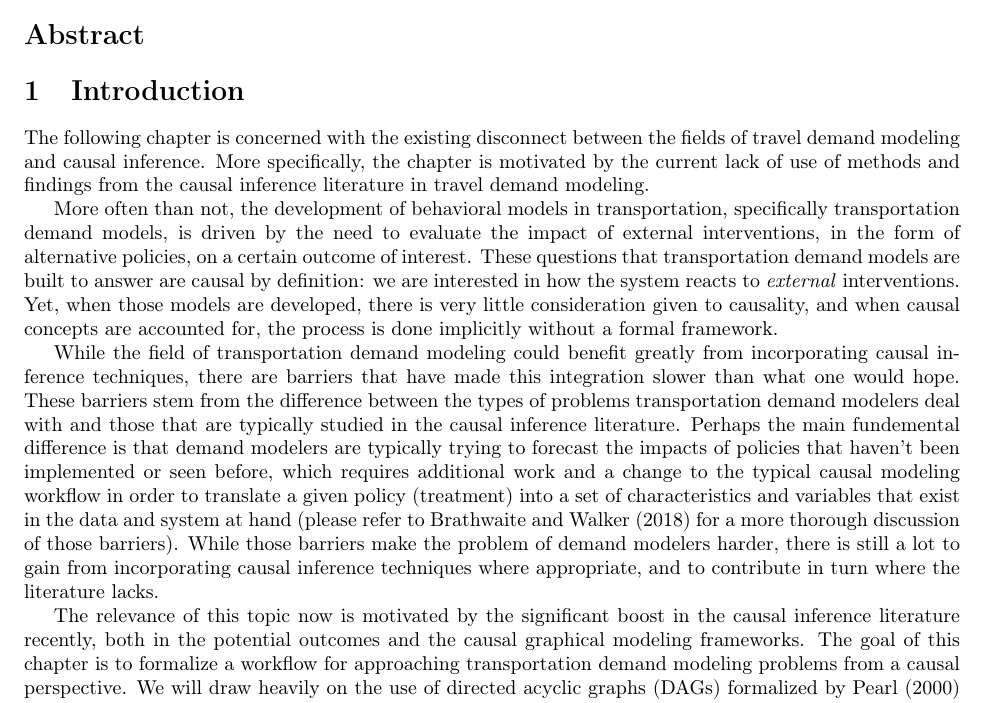
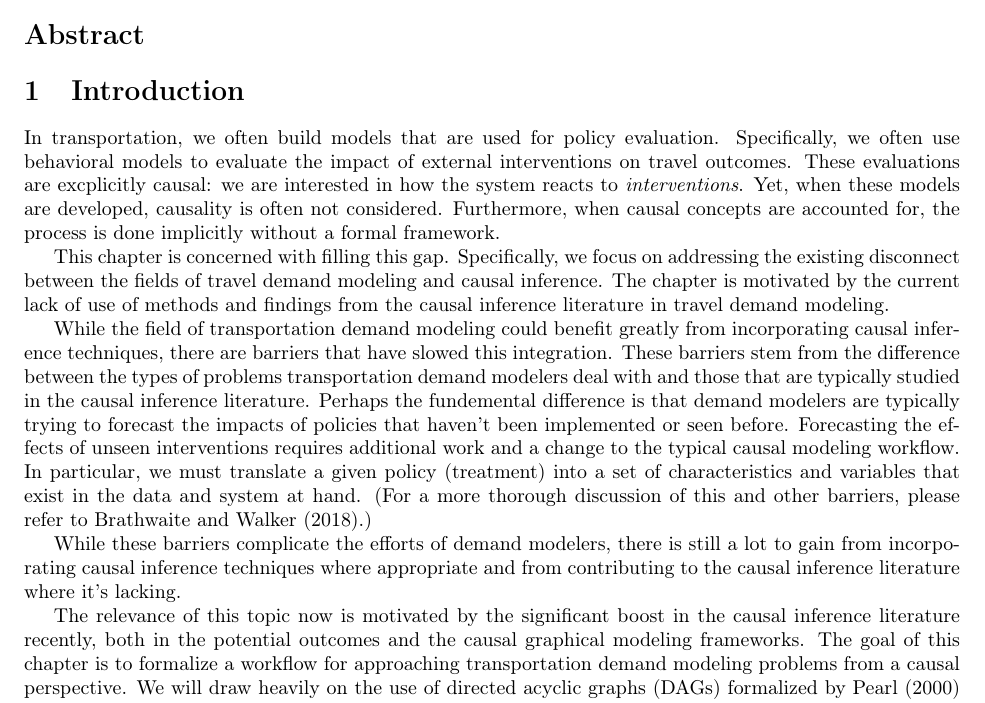
Before and after one commit to hassan-obeid/tr_b_causal_2020, a LaTeX document (article/main.tex, which reads article/sections/_1_intro_generic.tex): part of page 1 of 28, cut so that both start at the same text. Compiled offline with pdfLaTeX.

Commit message:
addressing Timothy's comments/suggestions on the intro section

```diff
--- a/article/sections/_1_intro_generic.tex
+++ b/article/sections/_1_intro_generic.tex
@@ -1,37 +1,31 @@
 \section{Introduction}
 \label{sec:intro}
 
-The following chapter is concerned with the existing disconnect between the
-fields of travel demand modeling and causal inference.
-More specifically, the chapter is motivated by the current lack of use of methods and findings from
-the causal inference literature in travel demand modeling.
-
-More often than not, the development of behavioral models in transportation,
-specifically transportation demand models, is driven by the need to evaluate
-the impact of external interventions, in the form of alternative policies, on a
-certain outcome of interest.
-These questions that transportation demand models
-are built to answer are causal by definition: we are interested in how the
-system reacts to \textit{external} interventions.
-Yet, when those models are
-developed, there is very little consideration given to causality, and when
+In transportation, we often build models that are used for policy evaluation.
+Specifically, we often use behavioral models to evaluate the impact of external interventions on travel outcomes.
+These evaluations are excplicitly causal: we are interested in how the
+system reacts to \textit{interventions}.
+Yet, when these models are
+developed, causality is often not considered. Furthermore, when
 causal concepts are accounted for, the process is done implicitly without a
 formal framework.
 
+This chapter is concerned with filling this gap.
+Specifically, we focus on addressing the existing disconnect between the fields of travel demand modeling and causal inference.
+The chapter is motivated by the current lack of use of methods and findings from
+the causal inference literature in travel demand modeling.
+
 While the field of transportation demand modeling could benefit greatly from
-incorporating causal inference techniques, there are barriers that have made
-this integration slower than what one would hope.
+incorporating causal inference techniques, there are barriers that have slowed this integration.
 These barriers stem from the difference between the types of problems transportation demand modelers deal with and those that are typically studied in the causal inference literature.
-Perhaps the main fundemental difference is that demand modelers
-are typically trying to forecast the impacts of policies that haven't been
-implemented or seen before, which requires additional work and a change to the
-typical causal modeling workflow in order to translate a given policy
-(treatment) into a set of characteristics and variables that exist in the
-data and system at hand (please refer to \citet{brathwaite_2018_causal} for a
-more thorough discussion of those barriers).
-While those barriers make the problem of demand modelers harder, there is still a lot to gain from
-incorporating causal inference techniques where appropriate, and to contribute
-in turn where the literature lacks.
+Perhaps the fundemental difference is that demand modelers are typically trying to forecast the impacts of policies that haven't been implemented or seen before.
+Forecasting the effects of unseen interventions requires additional work and a change to the typical causal modeling workflow.
+In particular, we must translate a given policy (treatment) into a set of characteristics and variables that exist in the data and system at hand.
+(For a more thorough discussion of this and other barriers, please refer to \citet{brathwaite_2018_causal}.)
+
+While these barriers complicate the efforts of demand modelers, there is still a lot to gain from
+incorporating causal inference techniques where appropriate and from contributing
+to the causal inference literature where it's lacking.
 
 The relevance of this topic now is motivated by the significant boost in the causal inference literature recently, both in the potential outcomes and the causal graphical modeling frameworks.
 The goal of this chapter is to formalize a workflow for approaching
```
